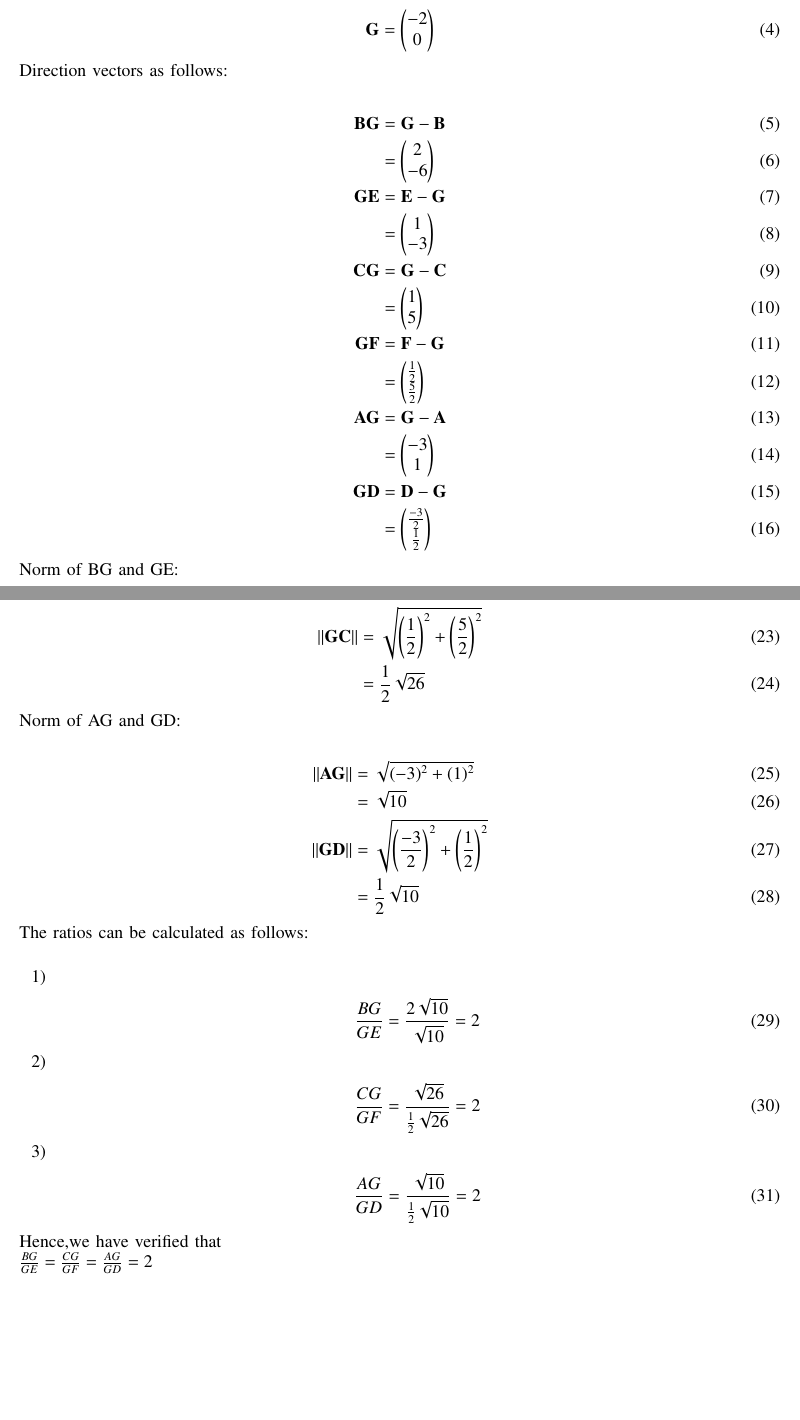
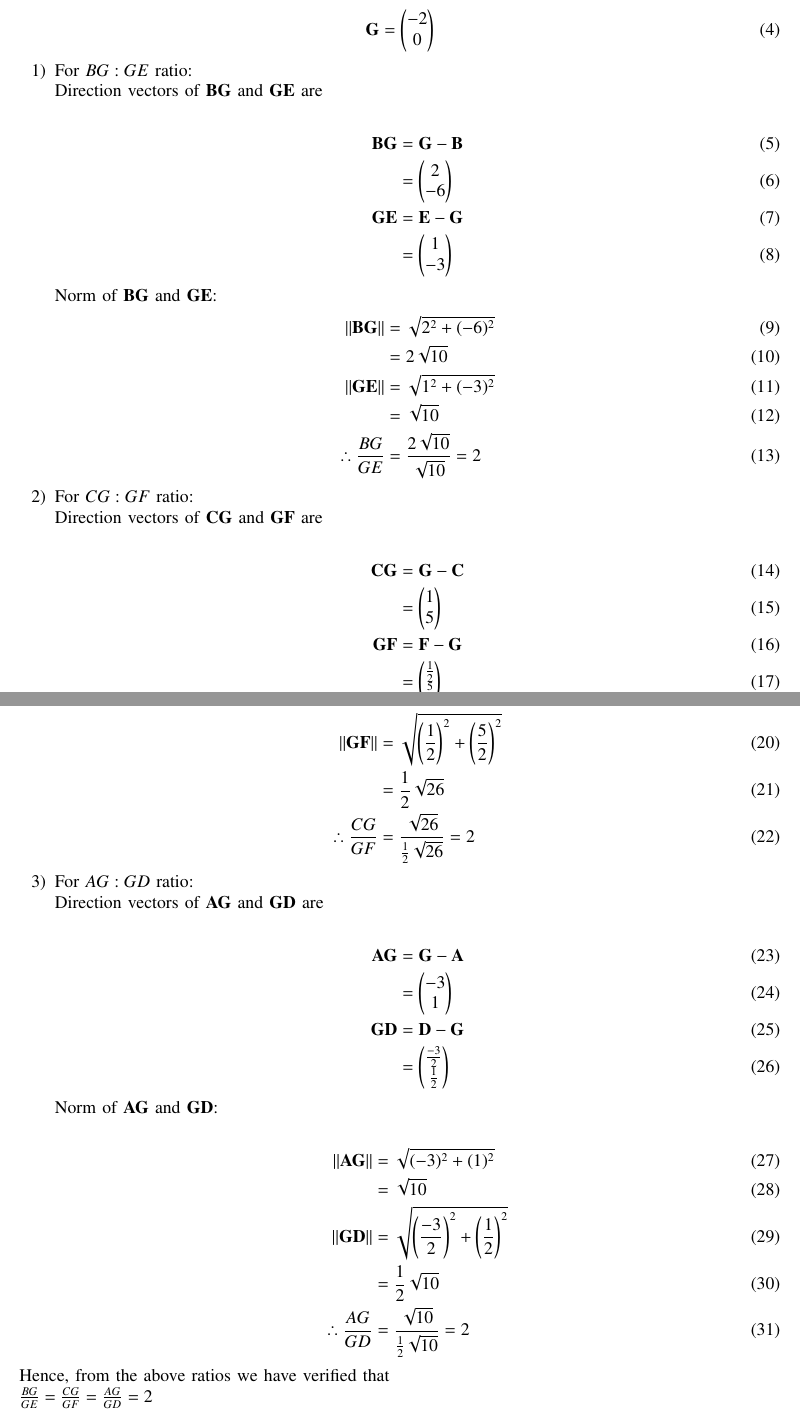
Before and after one commit to sravanthi1608/Sravanthij, a LaTeX paper (assign1/main.tex): two parts of pages 1 and 2 of 2, joined at a grey line, cut so that both start at the same text, the shorter picture padded with empty space. Compiled offline with pdfLaTeX; a missing font is replaced by an installed copy or a similar font; a LaTeX package or settings file that is missing is left out.

Commit message:
Add files via upload

```diff
--- a/assign1/main.tex
+++ b/assign1/main.tex
@@ -126,57 +126,56 @@ From the previous question 1.2.3, we got
 \begin{align}
 \vec{G}=\myvec{-2\\0}
 \end{align}
-Direction vectors as follows: \\
+\begin{enumerate}
+\item For ${BG}:{GE}$ ratio:\\
+Direction vectors of $\vec{B}\vec{G}$ and $\vec{G}\vec{E}$ are \\
 \begin{align}
 \vec{B}\vec{G}&=\vec{G}-\vec{B}\\
               &=\myvec{2\\-6}\\
 \vec{G}\vec{E}&=\vec{E}-\vec{G}\\
-              &=\myvec{1\\-3}\\
+              &=\myvec{1\\-3}
+\end{align}
+Norm of $\vec{B}\vec{G}$ and $\vec{G}\vec{E}$:
+\begin{align}
+\norm{\vec{B}\vec{G}}&=\sqrt{2^2+(-6)^2}\\
+               &=2\sqrt{10}\\
+\norm{\vec{G}\vec{E}}&=\sqrt{1^2+(-3)^2}\\
+               &=\sqrt{10}\\
+\therefore \frac{BG}{GE}&=\frac{2\sqrt{10}}{\sqrt{10}}=2
+\end{align}
+\item For ${CG}:{GF}$ ratio:\\
+Direction vectors of $\vec{C}\vec{G}$ and $\vec{G}\vec{F}$ are \\
+\begin{align}
 \vec{C}\vec{G}&=\vec{G}-\vec{C}\\
               &=\myvec{1\\5}\\
 \vec{G}\vec{F}&=\vec{F}-\vec{G}\\
-              &=\myvec{\frac{1}{2}\\\frac{5}{2}}\\
+              &=\myvec{\frac{1}{2}\\\frac{5}{2}}
+\end{align}
+Norm of $\vec{C}\vec{G}$ and $\vec{G}\vec{F}$:\\
+\begin{align}
+\norm{\vec{C}\vec{G}}&=\sqrt{1^2+(5)^2}\\
+               &=\sqrt{26}\\
+\norm{\vec{G}\vec{F}}&=\sqrt{\left(\frac{1}{2}\right)^2+\left(\frac{5}{2}\right)^2}\\
+               &=\frac{1}{2}\sqrt{26}\\
+\therefore \frac{CG}{GF}&=\frac{\sqrt{26}}{\frac{1}{2}\sqrt{26}}=2
+\end{align}
+\item For ${AG}:{GD}$ ratio:\\
+Direction vectors of $\vec{A}\vec{G}$ and $\vec{G}\vec{D}$ are \\
+\begin{align}
 \vec{A}\vec{G}&=\vec{G}-\vec{A}\\
               &=\myvec{-3\\1}\\
 \vec{G}\vec{D}&=\vec{D}-\vec{G}\\
               &=\myvec{\frac{-3}{2}\\\frac{1}{2}}
 \end{align}
-Norm of BG and GE:
+Norm of $\vec{A}\vec{G}$ and $\vec{G}\vec{D}$:\\
 \begin{align}
-\norm{\vec{BG}}&=\sqrt{2^2+(-6)^2}\\
-               &=2\sqrt{10}\\
-\norm{\vec{GE}}&=\sqrt{1^2+(-3)^2}\\
-               &=\sqrt{10}
-\end{align}
-Norm of CG and GC:\\
-\begin{align}
-\norm{\vec{CG}}&=\sqrt{1^2+(5)^2}\\
-               &=\sqrt{26}\\
-\norm{\vec{GC}}&=\sqrt{\left(\frac{1}{2}\right)^2+\left(\frac{5}{2}\right)^2}\\
-               &=\frac{1}{2}\sqrt{26}
-\end{align}
-Norm of AG and GD:\\
-\begin{align}
-\norm{\vec{AG}}&=\sqrt{(-3)^2+(1)^2}\\
+\norm{\vec{A}\vec{G}}&=\sqrt{(-3)^2+(1)^2}\\
                &=\sqrt{10}\\
-\norm{\vec{GD}}&=\sqrt{\left(\frac{-3}{2}\right)^2+\left(\frac{1}{2}\right)^2}\\
-               &=\frac{1}{2}\sqrt{10}
-\end{align}
-The ratios can be calculated as follows:\\
-\begin{enumerate}
-\item
-\begin{align}
-\frac{BG}{GE} =\frac{2\sqrt{10}}{\sqrt{10}}=2
-\end{align}
-\item
-\begin{align}
-\frac{CG}{GF}=\frac{\sqrt{26}}{\frac{1}{2}\sqrt{26}}=2
-\end{align}
-\item
-\begin{align}
-\frac{AG}{GD}=\frac{\sqrt{10}}{\frac{1}{2}\sqrt{10}}=2
+\norm{\vec{G}\vec{D}}&=\sqrt{\left(\frac{-3}{2}\right)^2+\left(\frac{1}{2}\right)^2}\\
+               &=\frac{1}{2}\sqrt{10}\\
+\therefore \frac{AG}{GD}&=\frac{\sqrt{10}}{\frac{1}{2}\sqrt{10}}=2
 \end{align}
 \end{enumerate}
-Hence,we have verified that \\
+Hence, from the above ratios we have verified that \\
 $\frac{BG}{GE}=\frac{CG}{GF}=\frac{AG}{GD}=2$
 \end{document}
```
Also changed, not shown: assign1/main.pdf, 1 other file.
